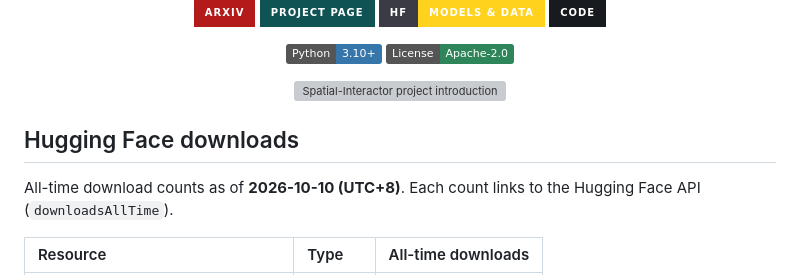
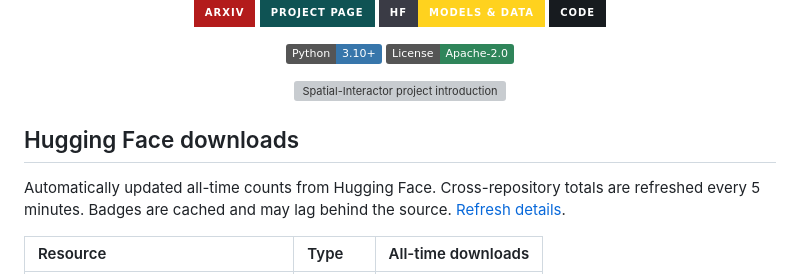
Before and after one commit to ZJU-OmniAI/Spatial-Interactor, a Markdown page: README.md, the part around one of its changes. Rendered like a GitHub page; badges without logos; grey boxes are pictures that could not be loaded.

Commit message:
feat: automatically refresh all-time Hugging Face download badges

```diff
--- a/README.md
+++ b/README.md
@@ -20,9 +20,10 @@
 </p>
 
 <!-- hf-downloads:start -->
+
 ## Hugging Face downloads
 
-All-time download counts as of **2026-10-10 (UTC+8)**. Each count links to the Hugging Face API (`downloadsAllTime`).
+Automatically updated all-time counts from Hugging Face. Cross-repository totals are refreshed every 5 minutes. Badges are cached and may lag behind the source. [Refresh details](https://github.com/ZJU-OmniAI/.github/tree/main/metrics).
 
 | Resource | Type | All-time downloads |
 | :--- | :--- | ---: |
```
Also changed, not shown: other parts of README.md (+7 -6 lines).
